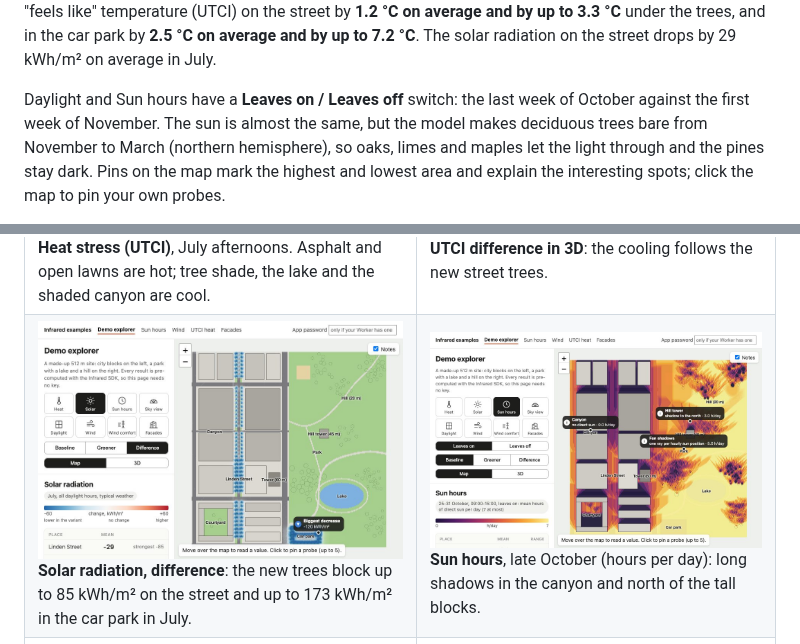
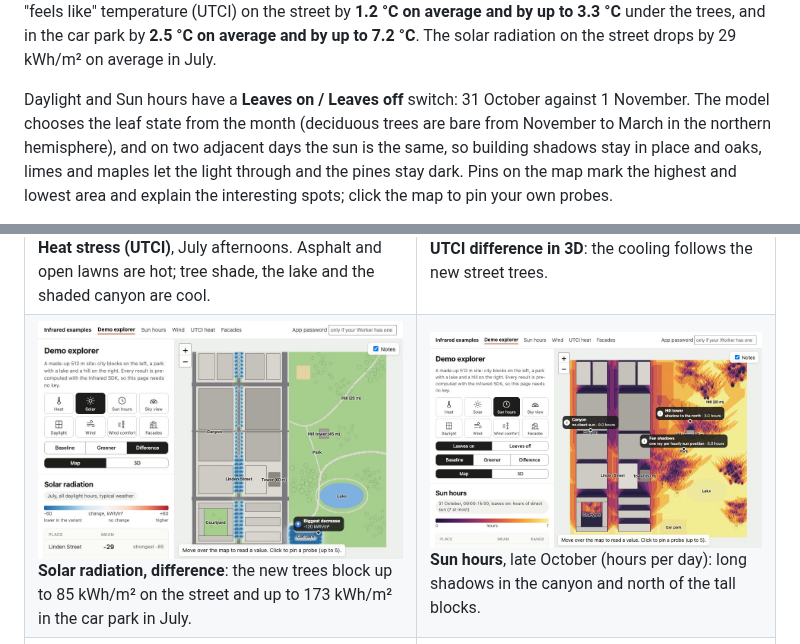
Before and after one commit to Infrared-city/forgekit-starter, a Markdown page: README.md, 2 parts joined by grey strips. Drawn GitHub-style; pictures changed too: docs/images/demo/sun-hours.jpg.

```diff
--- a/README.md
+++ b/README.md
@@ -29,10 +29,11 @@ afternoons it lowers the "feels like" temperature (UTCI) on the street by
 by **2.5 °C on average and by up to 7.2 °C**. The solar radiation on the
 street drops by 29 kWh/m² on average in July.
 
-Daylight and Sun hours have a **Leaves on / Leaves off** switch: the last
-week of October against the first week of November. The sun is almost the
-same, but the model makes deciduous trees bare from November to March
-(northern hemisphere), so
+Daylight and Sun hours have a **Leaves on / Leaves off** switch: 31 October
+against 1 November. The model chooses the leaf state from the month
+(deciduous trees are bare from November to March in the northern
+hemisphere), and on two adjacent days the sun is the same, so building
+shadows stay in place and
 oaks, limes and maples let the light through and the pines stay dark. Pins on
 the map mark the highest and lowest area and explain the interesting spots;
 click the map to pin your own probes.
```
Also changed, not shown: AGENTS.md (+5 -4 lines), docs/images/demo/daylight.jpg, 10 other files.
